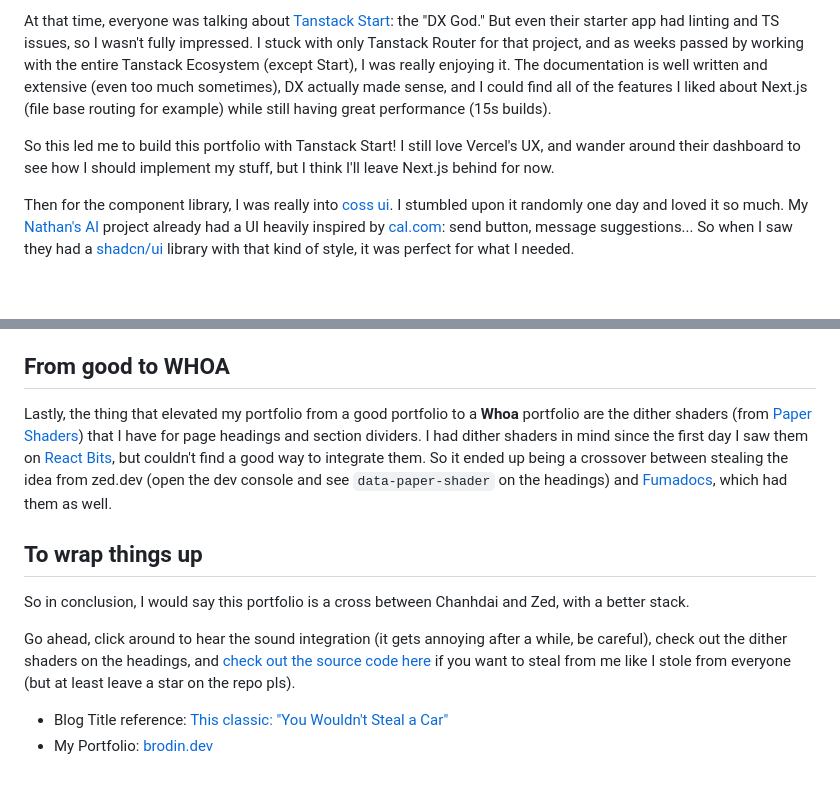
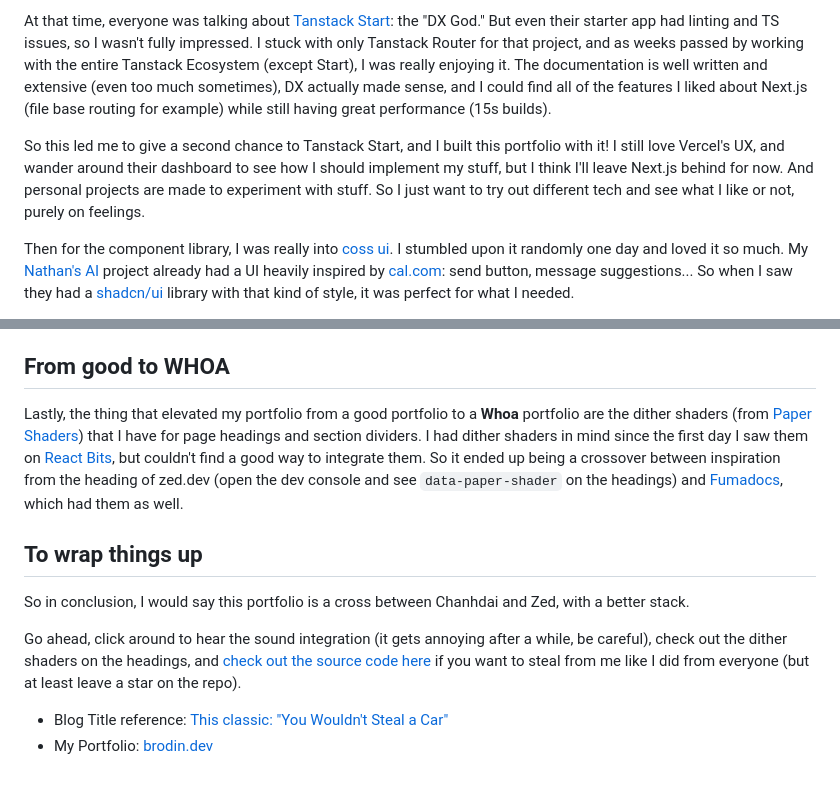
Before and after one commit to NathanBrodin/Portfolio, a Markdown page: content/blog/how-i-built-my-portfolio.md, 2 parts joined by grey strips. GitHub-like rendering; blank space fills up the shorter version.

Commit message:
fix: blog improvements

```diff
--- a/content/blog/how-i-built-my-portfolio.md
+++ b/content/blog/how-i-built-my-portfolio.md
@@ -18,7 +18,7 @@ First of all, let's talk tech stack. I used to have all of my personal projects
 
 At that time, everyone was talking about [Tanstack Start](https://tanstack.com/start/latest): the "DX God." But even their starter app had linting and TS issues, so I wasn't fully impressed. I stuck with only Tanstack Router for that project, and as weeks passed by working with the entire Tanstack Ecosystem (except Start), I was really enjoying it. The documentation is well written and extensive (even too much sometimes), DX actually made sense, and I could find all of the features I liked about Next.js (file base routing for example) while still having great performance (15s builds).
 
-So this led me to build this portfolio with Tanstack Start! I still love Vercel's UX, and wander around their dashboard to see how I should implement my stuff, but I think I'll leave Next.js behind for now.
+So this led me to give a second chance to Tanstack Start, and I built this portfolio with it! I still love Vercel's UX, and wander around their dashboard to see how I should implement my stuff, but I think I'll leave Next.js behind for now. And personal projects are made to experiment with stuff. So I just want to try out different tech and see what I like or not, purely on feelings.
 
 Then for the component library, I was really into [coss ui](https://coss.com/ui). I stumbled upon it randomly one day and loved it so much. My [Nathan's AI](https://chat.brodin.dev) project already had a UI heavily inspired by [cal.com](https://cal.com/): send button, message suggestions... So when I saw they had a [shadcn/ui](https://ui.shadcn.com/) library with that kind of style, it was perfect for what I needed.
 
@@ -36,13 +36,13 @@ Also, by a great coincidence, Chanhdai had very basic sound design, like a sound
 
 ## From good to WHOA
 
-Lastly, the thing that elevated my portfolio from a good portfolio to a **Whoa** portfolio are the dither shaders (from [Paper Shaders](https://shaders.paper.design/dithering)) that I have for page headings and section dividers. I had dither shaders in mind since the first day I saw them on [React Bits](https://reactbits.dev/backgrounds/dither), but couldn't find a good way to integrate them. So it ended up being a crossover between stealing the idea from zed.dev (open the dev console and see `data-paper-shader` on the headings) and [Fumadocs](https://www.fumadocs.dev/), which had them as well.
+Lastly, the thing that elevated my portfolio from a good portfolio to a **Whoa** portfolio are the dither shaders (from [Paper Shaders](https://shaders.paper.design/dithering)) that I have for page headings and section dividers. I had dither shaders in mind since the first day I saw them on [React Bits](https://reactbits.dev/backgrounds/dither), but couldn't find a good way to integrate them. So it ended up being a crossover between inspiration from the heading of zed.dev (open the dev console and see `data-paper-shader` on the headings) and [Fumadocs](https://www.fumadocs.dev/), which had them as well.
 
 ## To wrap things up
 
 So in conclusion, I would say this portfolio is a cross between Chanhdai and Zed, with a better stack.
 
-Go ahead, click around to hear the sound integration (it gets annoying after a while, be careful), check out the dither shaders on the headings, and [check out the source code here](https://github.com/NathanBrodin/Portfolio) if you want to steal from me like I stole from everyone (but at least leave a star on the repo pls).
+Go ahead, click around to hear the sound integration (it gets annoying after a while, be careful), check out the dither shaders on the headings, and [check out the source code here](https://github.com/NathanBrodin/Portfolio) if you want to steal from me like I did from everyone (but at least leave a star on the repo).
 
 - Blog Title reference: [This classic: "You Wouldn't Steal a Car"](https://www.youtube.com/watch?v=P-pYiWGSN8w)
 - My Portfolio: [brodin.dev](https://brodin.dev)
```
